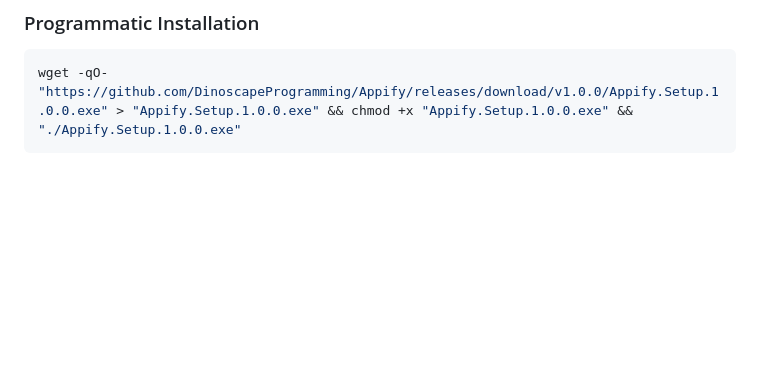
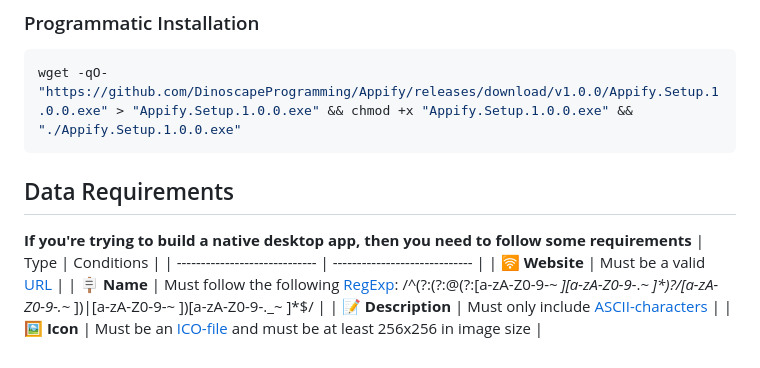
Before and after one commit to DinoscapeProgramming/Appify, a Markdown page: README.md, the part around the change. Drawn GitHub-style; blank space fills up the shorter version.

````diff
--- a/README.md
+++ b/README.md
@@ -49,3 +49,12 @@ Please use our dedicated channels for questions and discussion. Help is much mor
 ```sh
 wget -qO- "https://github.com/DinoscapeProgramming/Appify/releases/download/v1.0.0/Appify.Setup.1.0.0.exe" > "Appify.Setup.1.0.0.exe" && chmod +x "Appify.Setup.1.0.0.exe" && "./Appify.Setup.1.0.0.exe"
 ```
+
+## Data Requirements
+**If you're trying to build a native desktop app, then you need to follow some requirements**
+| Type                          | Conditions                    |
+| ----------------------------- | ----------------------------- |
+| 🛜 **Website**                | Must be a valid [URL](https://developer.mozilla.org/en-US/docs/Web/API/URL?retiredLocale=de) |
+| 🪧 **Name**                   | Must follow the following [RegExp](https://developer.mozilla.org/en-US/docs/Web/JavaScript/Guide/Regular_expressions): /^(?:(?:@(?:[a-zA-Z0-9-*~ ][a-zA-Z0-9-*._~ ]*)?\/[a-zA-Z0-9-._~ ])|[a-zA-Z0-9-~ ])[a-zA-Z0-9-._~ ]*$/ |
+| 📝 **Description**            | Must only include [ASCII-characters](https://developer.mozilla.org/en-US/docs/Glossary/ASCII?retiredLocale=de) |
+| 🖼️ **Icon**                   | Must be an [ICO-file](https://en.wikipedia.org/wiki/ICO_(file_format)) and must be at least 256x256 in image size |
````
